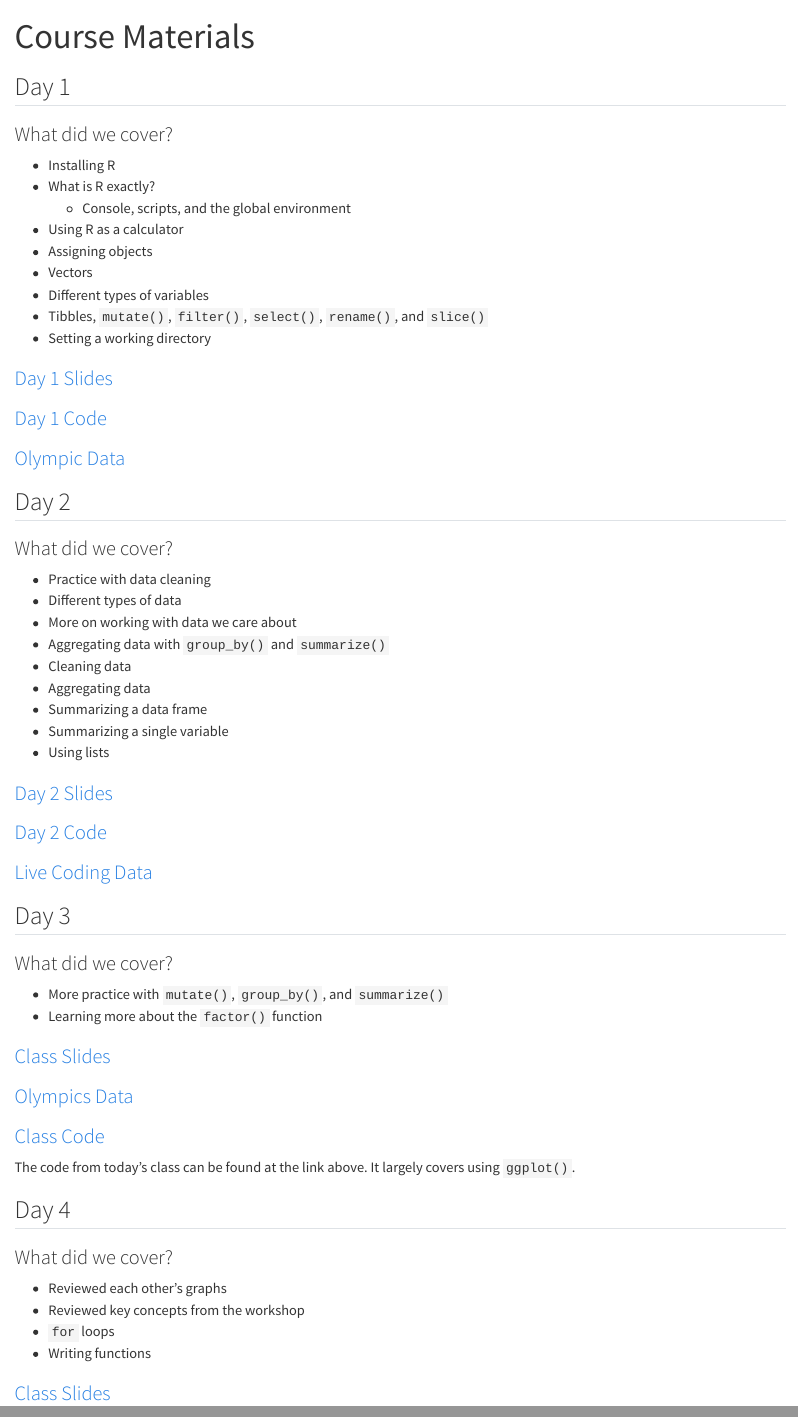
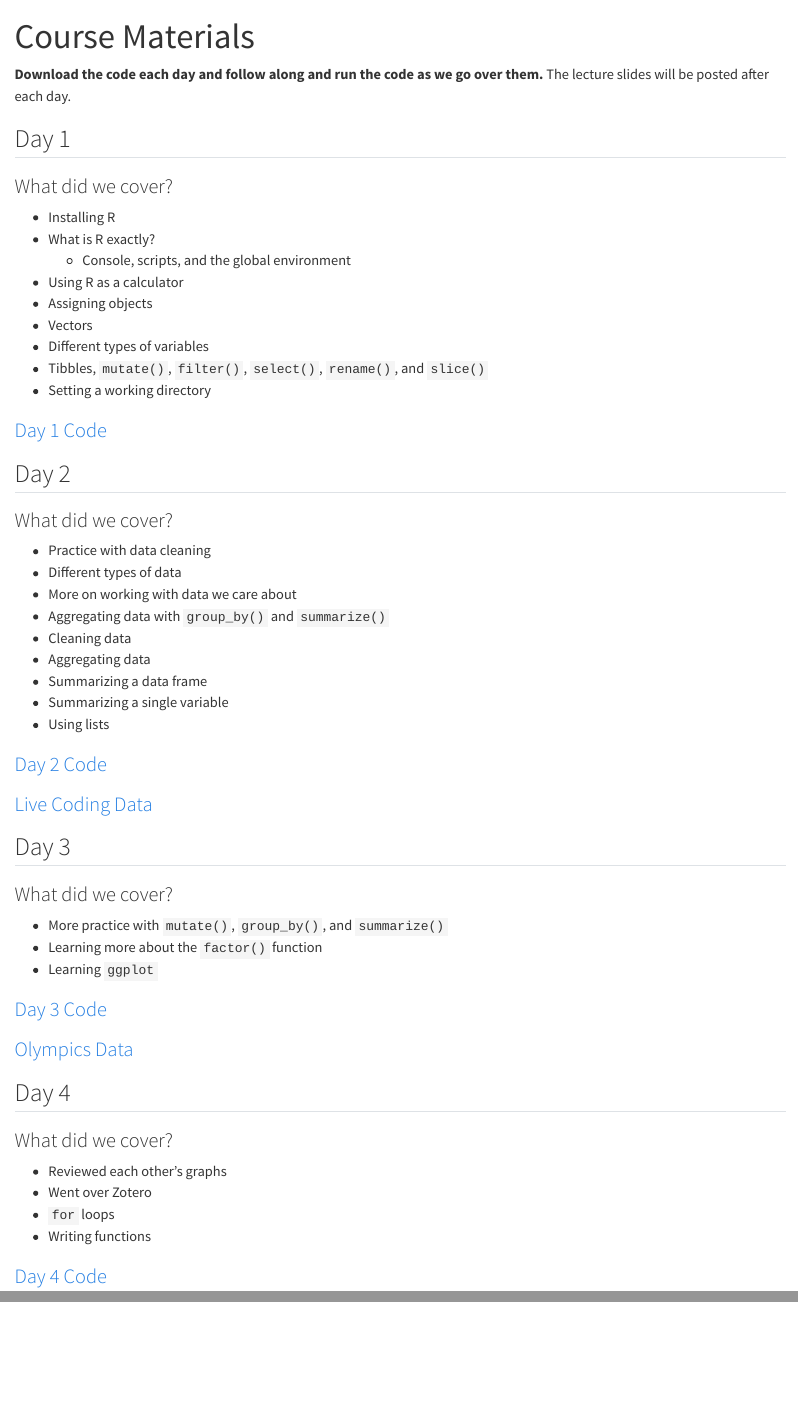
Before and after one commit to taylor-hill23/summer-ri-workshop-quarto, a Quarto document (materials_update.qmd): the page in a window 1100 px wide, from its top, and a second part further down, joined at a grey line. Rendered offline with R 4.5, knitr and Pandoc in place of Quarto, with nearby package versions.

Commit message:
Update materials_update.qmd

```diff
--- a/materials_update.qmd
+++ b/materials_update.qmd
@@ -1,6 +1,9 @@
 ---
 title: "Course Materials"
 ---
+
+**Download the code each day and follow along and run the code as we go over them.**
+The lecture slides will be posted after each day.
 
 ## Day 1
 
@@ -16,12 +19,11 @@ title: "Course Materials"
 - Tibbles, `mutate()`, `filter()`, `select()`, `rename()`, and `slice()`
 - Setting a working directory
 
-### [Day 1 Slides](materials/class-slides-day-1-powerpoint.pptx)
 
 ### [Day 1 Code](materials/day-1-code.R)
-
-### [Olympic Data](materials/olympics.csv)
-
+<!--
+### [Day 1 Slides](materials/class-slides-day-1-powerpoint.pptx)
+-->
 ## Day 2
 
 ### What did we cover?
@@ -36,7 +38,6 @@ title: "Course Materials"
 - Summarizing a single variable
 - Using lists
 
-### [Day 2 Slides](materials/class-slides-day-2-powerpoint.pptx)
 
 ### [Day 2 Code](materials/day-1-code.R)
 
@@ -49,22 +52,26 @@ title: "Course Materials"
 
 - More practice with `mutate()`, `group_by()`, and `summarize()`
 - Learning more about the `factor()` function
+- Learning `ggplot`
 
-### [Class Slides](https://austin-cutler.quarto.pub/summer-ri-workshop/class-slides-day-3-update.html)
+### [Day 3 Code](materials/day-3-code.R)
 
 ### [Olympics Data](https://austin-cutler.quarto.pub/summer-ri-workshop/olympics.csv)
 
-### [Class Code](https://austin-cutler.quarto.pub/summer-ri-workshop/live_coding_day_3.R)
-
-The code from today’s class can be found at the link above. It largely covers using `ggplot()`.
+<!--
+### [Day 3 Slides](materials/class-slides-day3-powerpoint.pptx)
+-->
 
 ## Day 4
 
 ### What did we cover?
 
 - Reviewed each other’s graphs
-- Reviewed key concepts from the workshop
+- Went over Zotero
 - `for` loops
 - Writing functions
 
-### [Class Slides](https://austin-cutler.quarto.pub/summer-ri-workshop/class-slides-day-4.html)
+### [Day 4 Code](materials/day-4-code.R)
+<!--
+### [Day 4 Slides](materials/class-slides-day4-powerpoint.pptx)
+-->
```
Also changed, not shown: materials_update.qmd (4 more changed lines).
